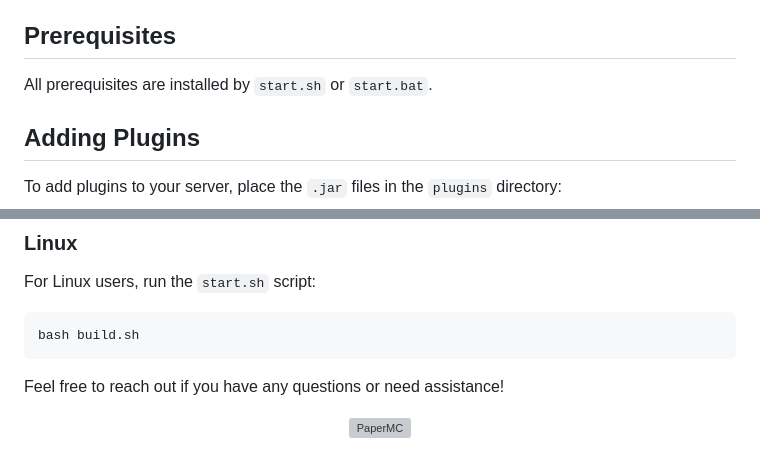
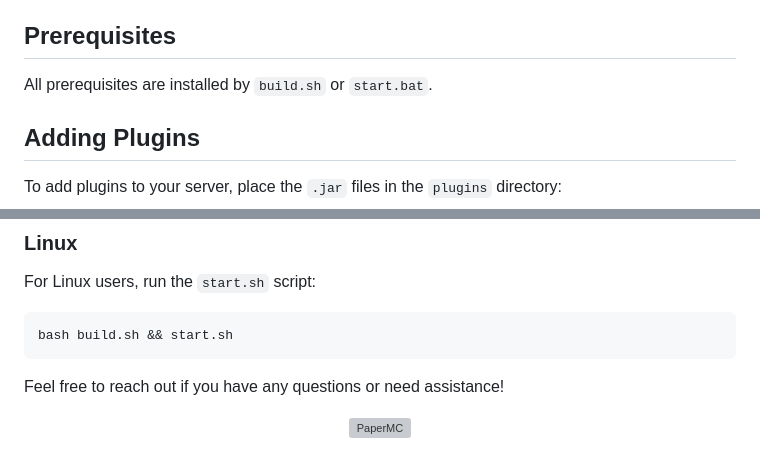
Before and after one commit to SayesCode/Mineflared, a Markdown page: README.md, 2 parts joined by grey strips. GitHub-like rendering; grey boxes are pictures that could not be loaded.

````diff
--- a/README.md
+++ b/README.md
@@ -43,7 +43,7 @@ Welcome to the Mine-Server project! This repository contains everything you need
 
 ## Prerequisites
 
-All prerequisites are installed by `start.sh` or `start.bat`.
+All prerequisites are installed by `build.sh` or `start.bat`.
 
 
 ## Adding Plugins
@@ -74,7 +74,7 @@ start.bat
 For Linux users, run the `start.sh` script:
 
 ```bash
-bash build.sh
+bash build.sh && start.sh
 ```
 
 Feel free to reach out if you have any questions or need assistance!
````
